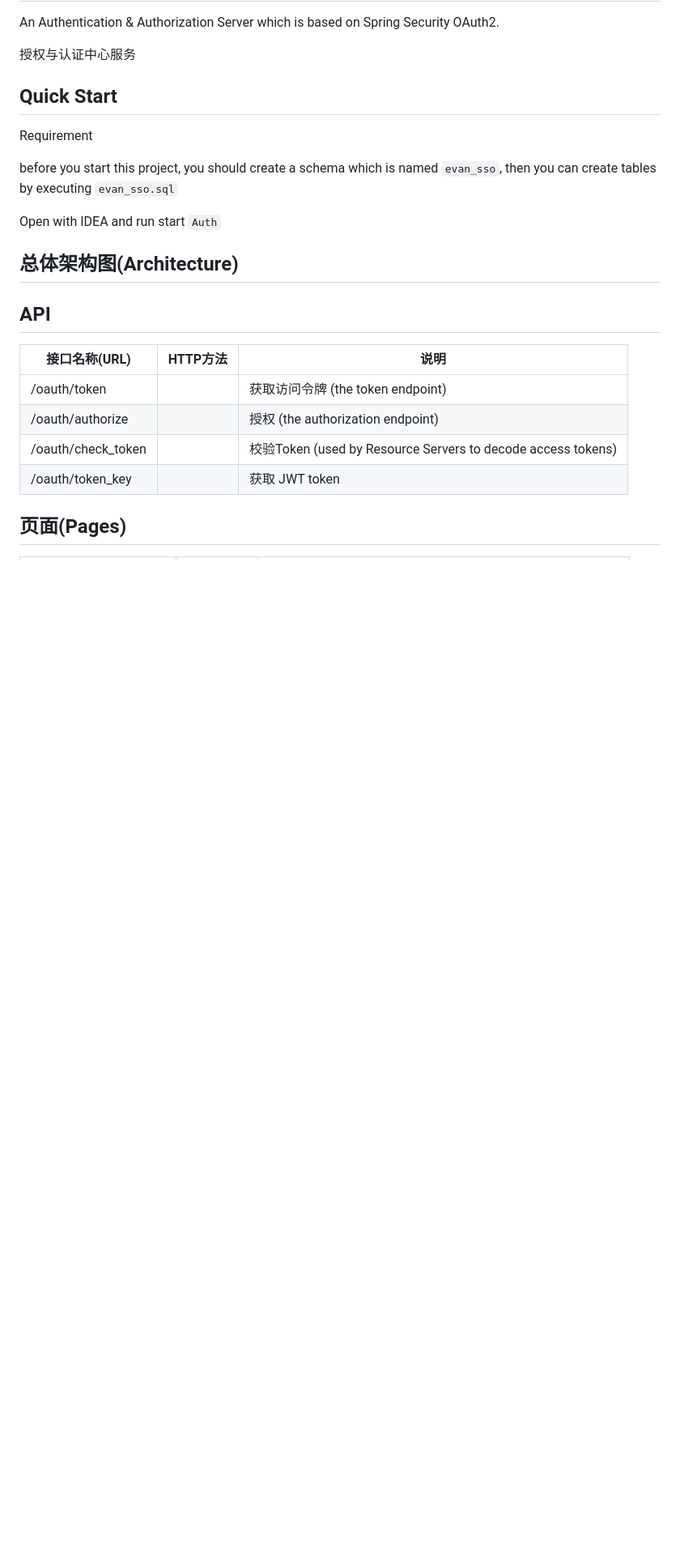
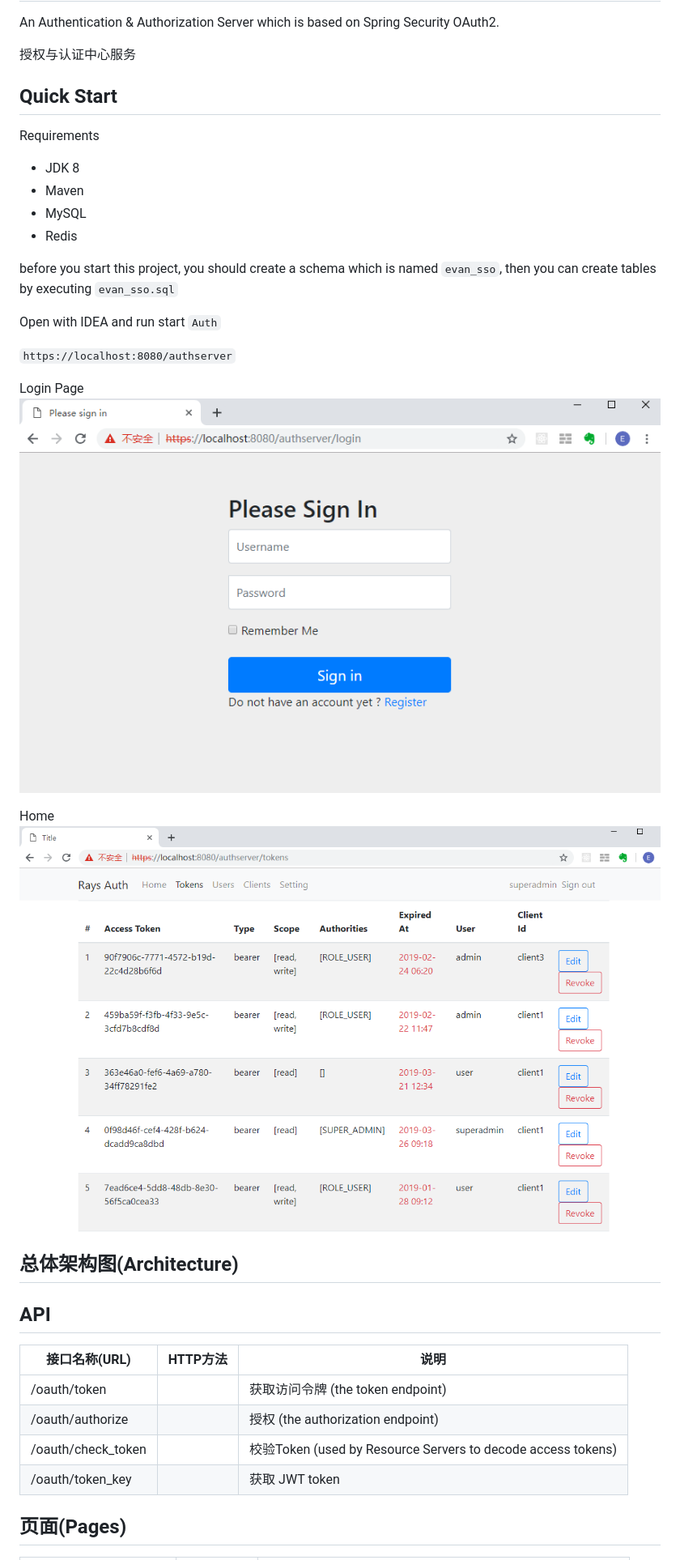
Before and after one commit to EtachGu/rays-auth, a Markdown page: README.md, the part around the change printed below. Shown: that part at 81% size. GitHub-like rendering; pictures changed too: img/login.png (added), img/token.png (added); blank space fills up the shorter version.

Commit message:
add screenshot

```diff
--- a/README.md
+++ b/README.md
@@ -7,11 +7,23 @@ An Authentication & Authorization Server which is based on Spring Security OAuth
 
 ## Quick Start
 
-Requirement
+Requirements
+- JDK 8
+- Maven
+- MySQL
+- Redis
 
 before you start this project, you should create a schema which is named `evan_sso`, then you can create tables by executing `evan_sso.sql`
 
 Open with IDEA and run start `Auth`
+
+`https://localhost:8080/authserver`
+
+Login Page
+![Login Page](img/login.png)
+
+Home
+![token manager](img/token.png)
 
 ## 总体架构图(Architecture)
 
```
Also changed, not shown: other parts of README.md (+3 -1 lines).
